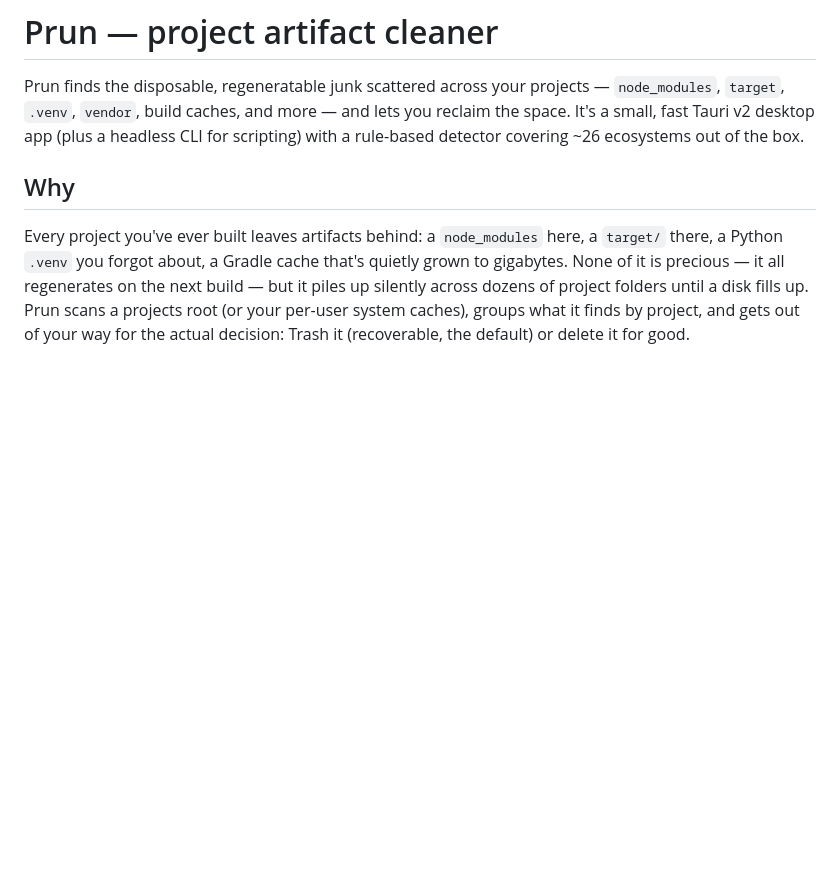
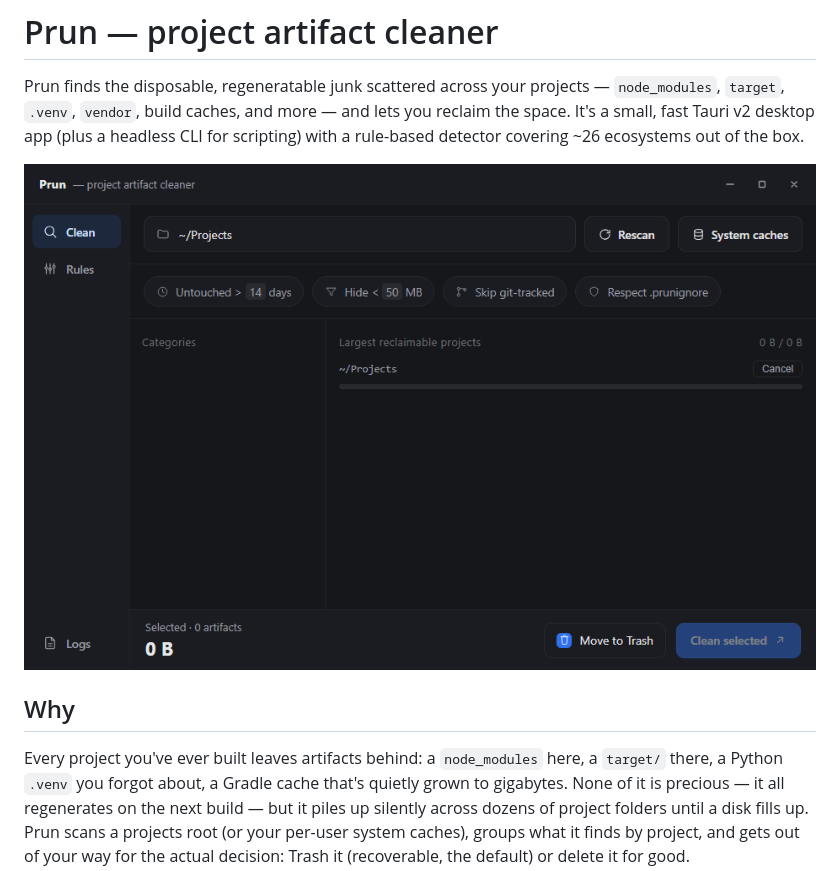
Before and after one commit to Devlooper8/prun, a Markdown page: README.md, the part around the change. Rendered like a GitHub page; pictures changed too: .github/media/demo.gif (added); blank space fills up the shorter version.

Commit message:
docs: add a demo GIF to the README
Shows scanning a projects folder, then reviewing and cleaning the selected
build artifacts.

```diff
--- a/README.md
+++ b/README.md
@@ -5,6 +5,8 @@ Prun finds the disposable, regeneratable junk scattered across your projects
 lets you reclaim the space. It's a small, fast Tauri v2 desktop app (plus a
 headless CLI for scripting) with a rule-based detector covering ~26
 ecosystems out of the box.
+
+![Prun scanning a projects folder, then reviewing and cleaning the selected build artifacts](.github/media/demo.gif)
 
 ## Why
 
```
Also changed, not shown: 1 other file.
